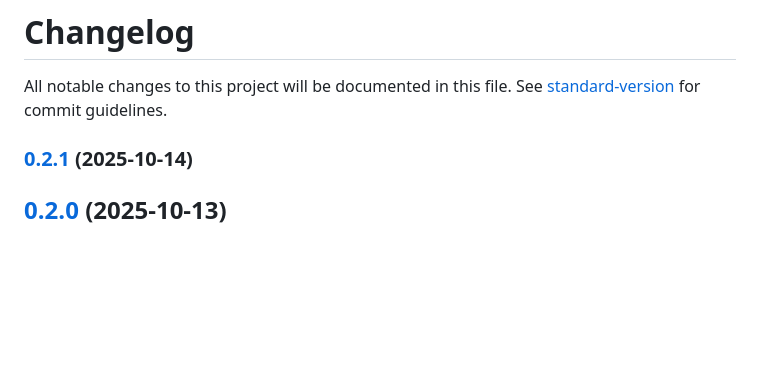
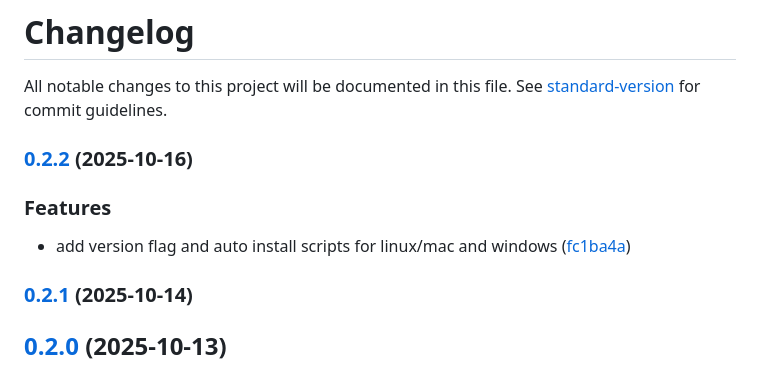
Before and after one commit to unkn0wn-root/resterm, a Markdown page: CHANGELOG.md, the part around the change. GitHub-like rendering; blank space fills up the shorter version.

Commit message:
chore(release): 0.2.2

```diff
--- a/CHANGELOG.md
+++ b/CHANGELOG.md
@@ -1,6 +1,13 @@
 # Changelog
 
 All notable changes to this project will be documented in this file. See [standard-version](https://github.com/conventional-changelog/standard-version) for commit guidelines.
+
+### [0.2.2](https://github.com/unkn0wn-root/resterm/compare/v0.2.1...v0.2.2) (2025-10-16)
+
+
+### Features
+
+* add version flag and auto install scripts for linux/mac and windows ([fc1ba4a](https://github.com/unkn0wn-root/resterm/commit/fc1ba4aefbc9a4d4cae24acab01b9f95b98199fa))
 
 ### [0.2.1](https://github.com/unkn0wn-root/resterm/compare/v0.2.0...v0.2.1) (2025-10-14)
 
```
